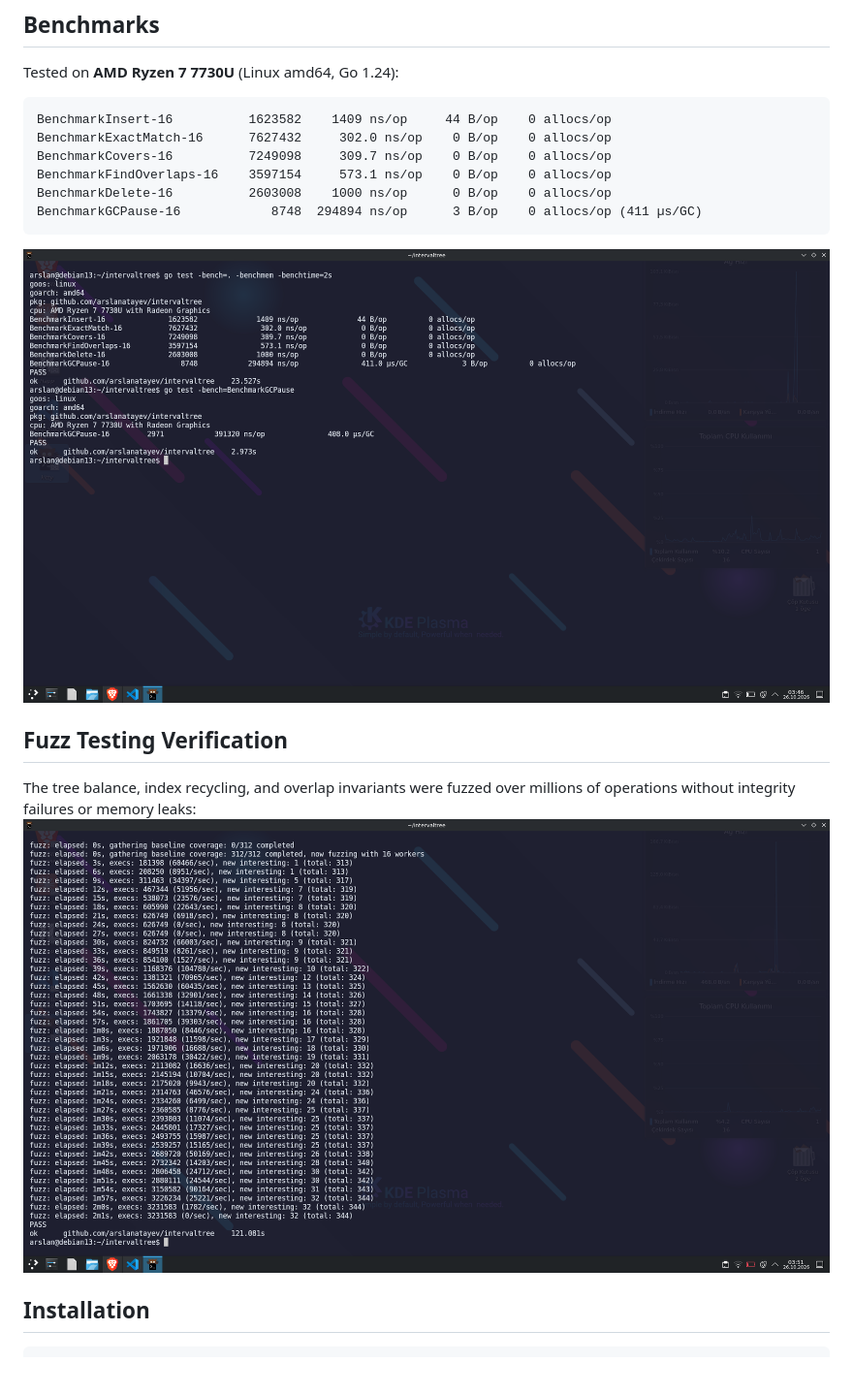
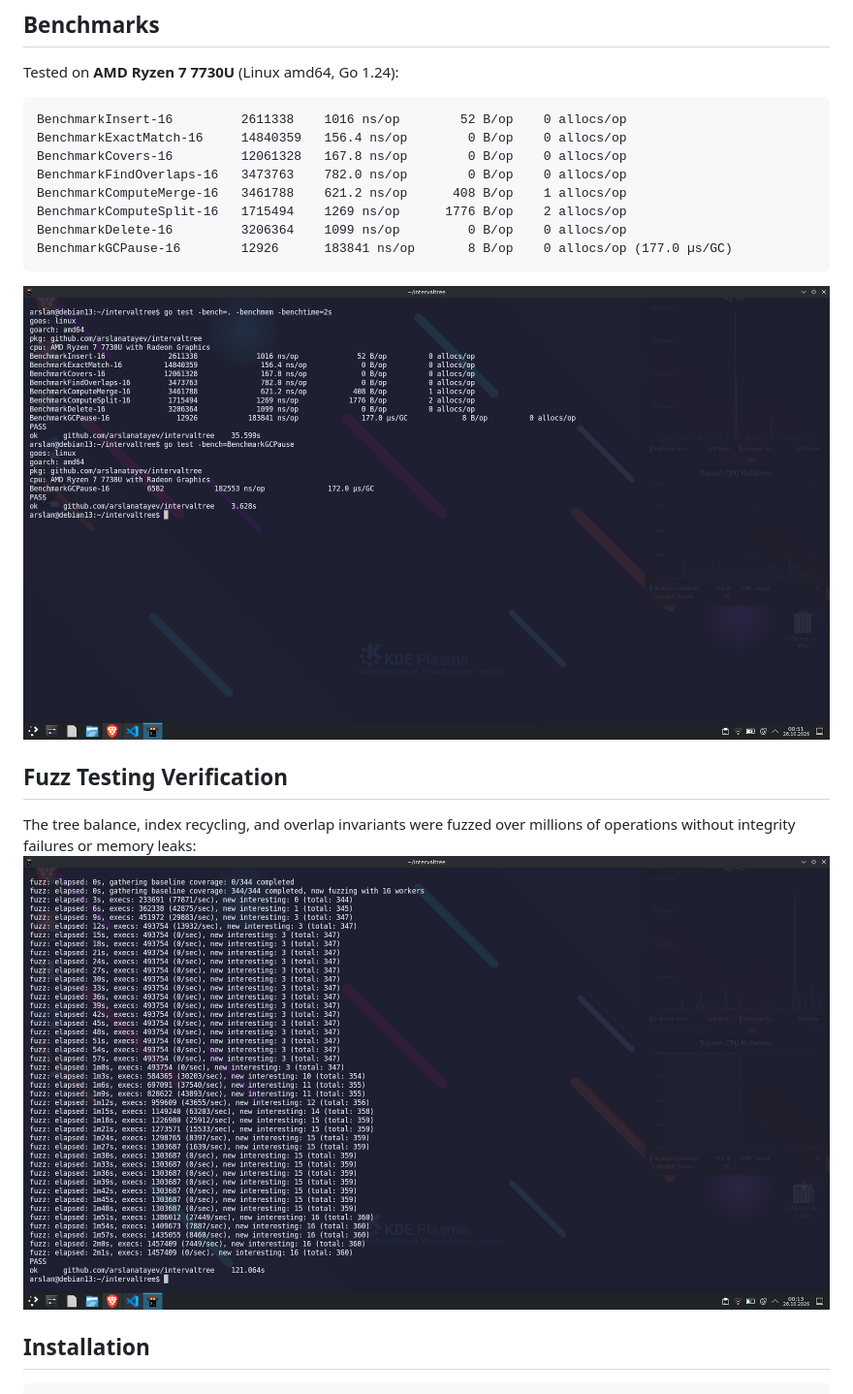
Before and after one commit to arslanatayev/intervaltree, a Markdown page: README.md, the part around the change. Shown at 97% size. Drawn GitHub-style; pictures changed too: assets/benchmark_output.png, assets/fuzz_output.png; blank space fills up the shorter version.

````diff
--- a/README.md
+++ b/README.md
@@ -26,12 +26,14 @@ Designed with **Data-Oriented Design (DOD)** principles, `intervaltree` eliminat
 Tested on **AMD Ryzen 7 7730U** (Linux amd64, Go 1.24):
 
 ```text
-BenchmarkInsert-16          1623582    1409 ns/op     44 B/op    0 allocs/op
-BenchmarkExactMatch-16      7627432     302.0 ns/op    0 B/op    0 allocs/op
-BenchmarkCovers-16          7249098     309.7 ns/op    0 B/op    0 allocs/op
-BenchmarkFindOverlaps-16    3597154     573.1 ns/op    0 B/op    0 allocs/op
-BenchmarkDelete-16          2603008    1000 ns/op      0 B/op    0 allocs/op
-BenchmarkGCPause-16            8748  294894 ns/op      3 B/op    0 allocs/op (411 µs/GC)
+BenchmarkInsert-16         2611338    1016 ns/op        52 B/op    0 allocs/op
+BenchmarkExactMatch-16     14840359   156.4 ns/op        0 B/op    0 allocs/op
+BenchmarkCovers-16         12061328   167.8 ns/op        0 B/op    0 allocs/op
+BenchmarkFindOverlaps-16   3473763    782.0 ns/op        0 B/op    0 allocs/op
+BenchmarkComputeMerge-16   3461788    621.2 ns/op      408 B/op    1 allocs/op
+BenchmarkComputeSplit-16   1715494    1269 ns/op      1776 B/op    2 allocs/op
+BenchmarkDelete-16         3206364    1099 ns/op         0 B/op    0 allocs/op
+BenchmarkGCPause-16        12926      183841 ns/op       8 B/op    0 allocs/op (177.0 µs/GC)
 ```
 ![Image](assets/benchmark_output.png)
 
````
Also changed, not shown: 5 other files.
